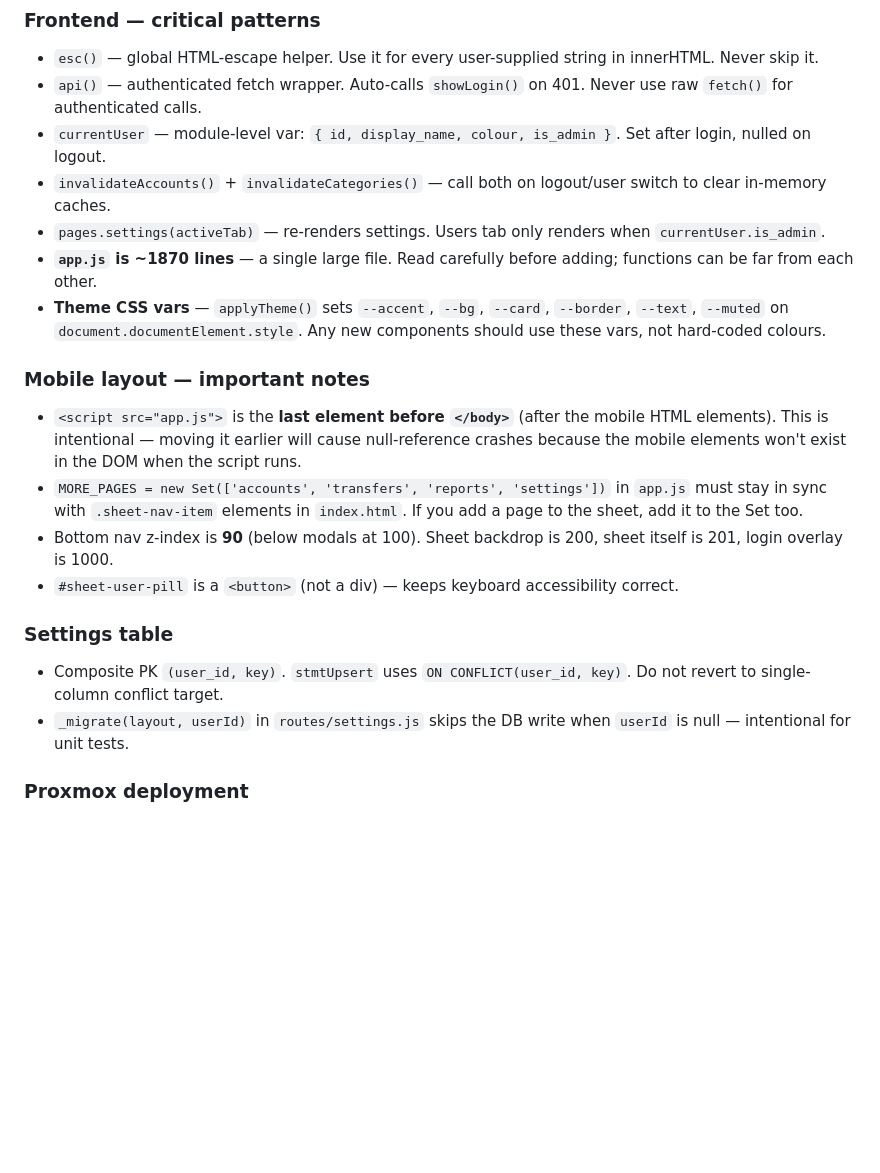
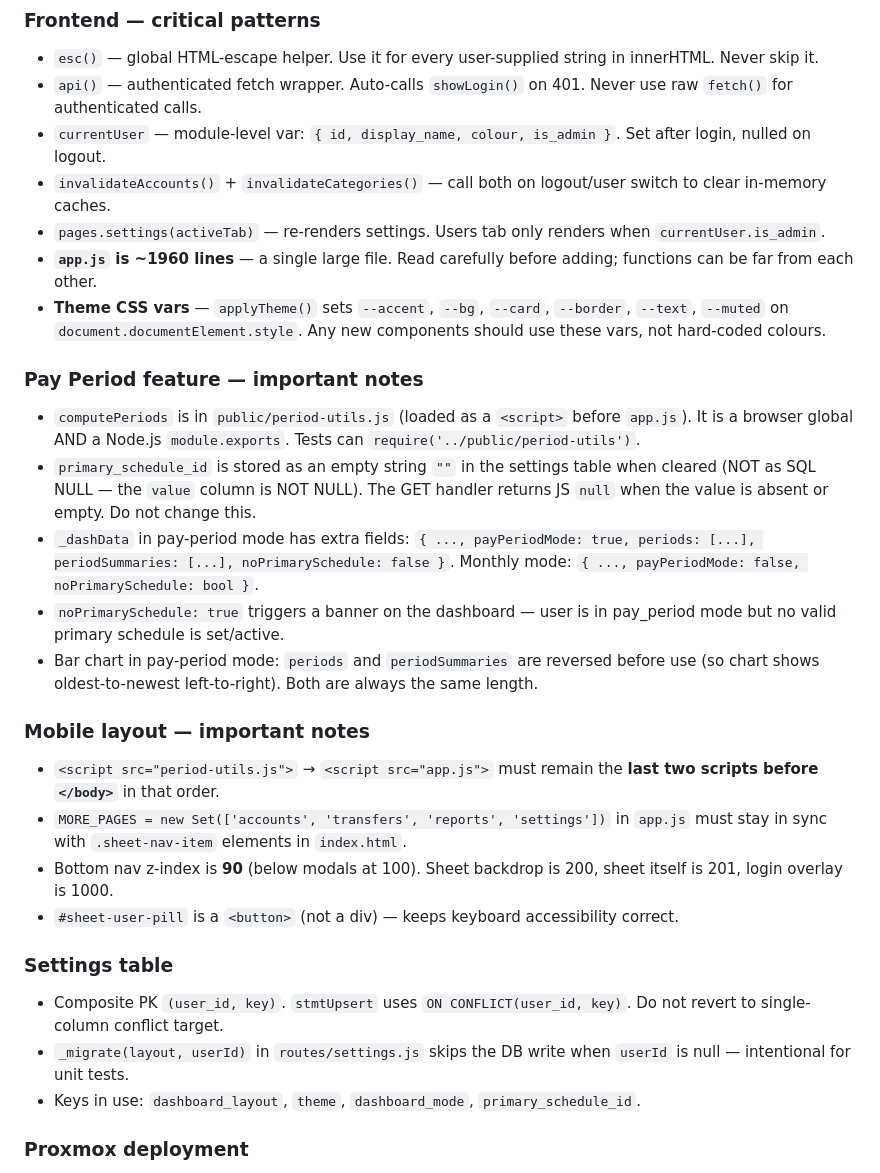
Before and after one commit to CtrlAltcouk/fintrack, a Markdown page: HANDOFF.md, the part around one of its changes. Drawn GitHub-style; blank space fills up the shorter version.

```diff
--- a/HANDOFF.md
+++ b/HANDOFF.md
@@ -101,18 +105,26 @@ Wait for user direction before starting any of these.
 - `currentUser` — module-level var: `{ id, display_name, colour, is_admin }`. Set after login, nulled on logout.
 - `invalidateAccounts()` + `invalidateCategories()` — call both on logout/user switch to clear in-memory caches.
 - `pages.settings(activeTab)` — re-renders settings. Users tab only renders when `currentUser.is_admin`.
-- **`app.js` is ~1870 lines** — a single large file. Read carefully before adding; functions can be far from each other.
+- **`app.js` is ~1960 lines** — a single large file. Read carefully before adding; functions can be far from each other.
 - **Theme CSS vars** — `applyTheme()` sets `--accent`, `--bg`, `--card`, `--border`, `--text`, `--muted` on `document.documentElement.style`. Any new components should use these vars, not hard-coded colours.
 
+### Pay Period feature — important notes
+- `computePeriods` is in `public/period-utils.js` (loaded as a `<script>` before `app.js`). It is a browser global AND a Node.js `module.exports`. Tests can `require('../public/period-utils')`.
+- `primary_schedule_id` is stored as an empty string `""` in the settings table when cleared (NOT as SQL NULL — the `value` column is NOT NULL). The GET handler returns JS `null` when the value is absent or empty. Do not change this.
+- `_dashData` in pay-period mode has extra fields: `{ ..., payPeriodMode: true, periods: [...], periodSummaries: [...], noPrimarySchedule: false }`. Monthly mode: `{ ..., payPeriodMode: false, noPrimarySchedule: bool }`.
+- `noPrimarySchedule: true` triggers a banner on the dashboard — user is in pay_period mode but no valid primary schedule is set/active.
+- Bar chart in pay-period mode: `periods` and `periodSummaries` are reversed before use (so chart shows oldest-to-newest left-to-right). Both are always the same length.
+
 ### Mobile layout — important notes
-- `<script src="app.js">` is the **last element before `</body>`** (after the mobile HTML elements). This is intentional — moving it earlier will cause null-reference crashes because the mobile elements won't exist in the DOM when the script runs.
-- `MORE_PAGES = new Set(['accounts', 'transfers', 'reports', 'settings'])` in `app.js` must stay in sync with `.sheet-nav-item` elements in `index.html`. If you add a page to the sheet, add it to the Set too.
+- `<script src="period-utils.js">` → `<script src="app.js">` must remain the **last two scripts before `</body>`** in that order.
+- `MORE_PAGES = new Set(['accounts', 'transfers', 'reports', 'settings'])` in `app.js` must stay in sync with `.sheet-nav-item` elements in `index.html`.
 - Bottom nav z-index is **90** (below modals at 100). Sheet backdrop is 200, sheet itself is 201, login overlay is 1000.
 - `#sheet-user-pill` is a `<button>` (not a div) — keeps keyboard accessibility correct.
 
 ### Settings table
 - Composite PK `(user_id, key)`. `stmtUpsert` uses `ON CONFLICT(user_id, key)`. Do not revert to single-column conflict target.
 - `_migrate(layout, userId)` in `routes/settings.js` skips the DB write when `userId` is null — intentional for unit tests.
+- Keys in use: `dashboard_layout`, `theme`, `dashboard_mode`, `primary_schedule_id`.
 
 ### Proxmox deployment
 - Process manager on LXC: check with `pm2 list` or `systemctl list-units | grep fintrack`.
```
Also changed, not shown: other parts of HANDOFF.md (+44 -32 lines).
